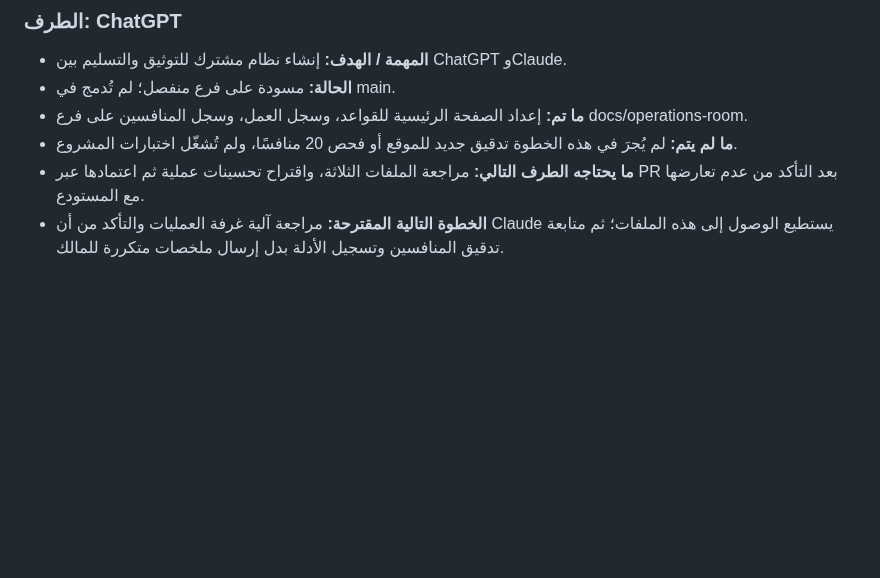
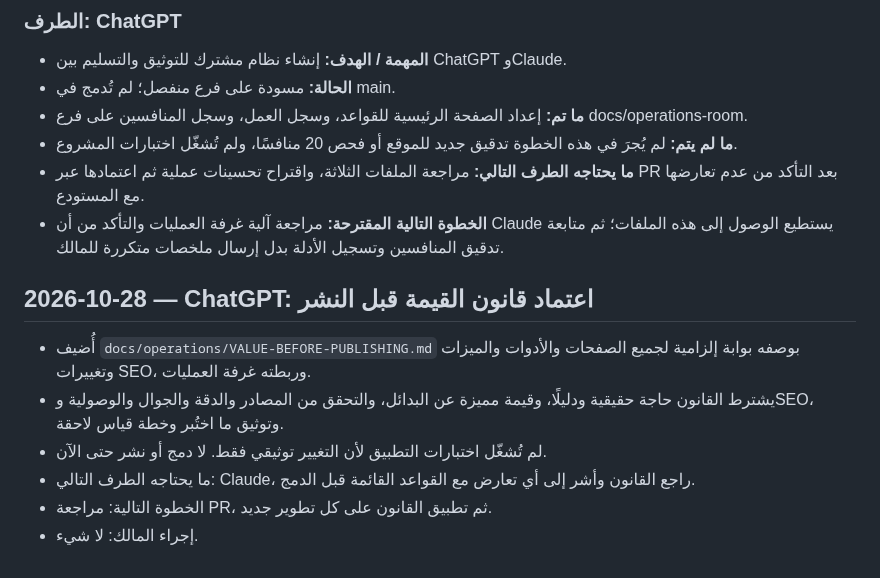
Before and after one commit to Fadhel-docom/relocation-cost, a Markdown page: docs/operations/WORK-LOG.md, the part around the change. GitHub-like rendering; blank space fills up the shorter version.

Commit message:
docs: log value law in work log

```diff
--- a/docs/operations/WORK-LOG.md
+++ b/docs/operations/WORK-LOG.md
@@ -622,3 +622,11 @@
 - **ما لم يتم:** لم يُجرَ في هذه الخطوة تدقيق جديد للموقع أو فحص 20 منافسًا، ولم تُشغّل اختبارات المشروع.
 - **ما يحتاجه الطرف التالي:** مراجعة الملفات الثلاثة، واقتراح تحسينات عملية ثم اعتمادها عبر PR بعد التأكد من عدم تعارضها مع المستودع.
 - **الخطوة التالية المقترحة:** مراجعة آلية غرفة العمليات والتأكد من أن Claude يستطيع الوصول إلى هذه الملفات؛ ثم متابعة تدقيق المنافسين وتسجيل الأدلة بدل إرسال ملخصات متكررة للمالك.
+
+## 2026-10-28 — ChatGPT: اعتماد قانون القيمة قبل النشر
+- أُضيف `docs/operations/VALUE-BEFORE-PUBLISHING.md` بوصفه بوابة إلزامية لجميع الصفحات والأدوات والميزات وتغييرات SEO، وربطته غرفة العمليات.
+- يشترط القانون حاجة حقيقية ودليلًا، وقيمة مميزة عن البدائل، والتحقق من المصادر والدقة والجوال والوصولية وSEO، وتوثيق ما اختُبر وخطة قياس لاحقة.
+- لم تُشغّل اختبارات التطبيق لأن التغيير توثيقي فقط. لا دمج أو نشر حتى الآن.
+- ما يحتاجه الطرف التالي: Claude، راجع القانون وأشر إلى أي تعارض مع القواعد القائمة قبل الدمج.
+- الخطوة التالية: مراجعة PR، ثم تطبيق القانون على كل تطوير جديد.
+- إجراء المالك: لا شيء.
```
